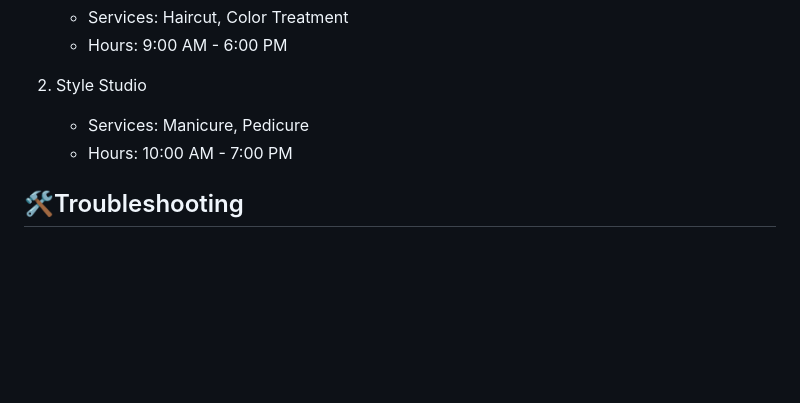
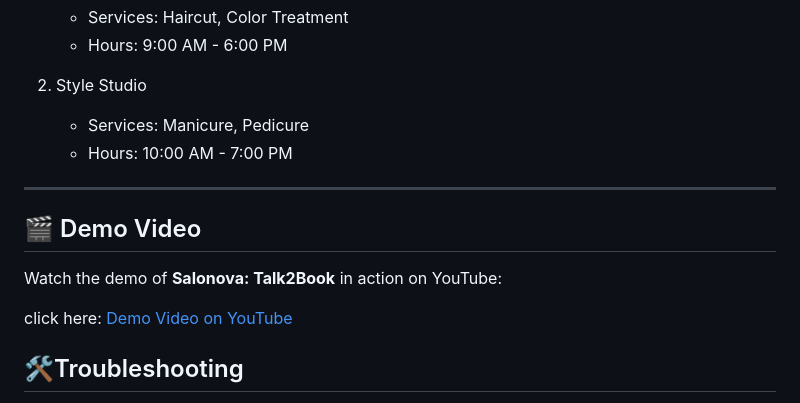
Before and after one commit to Ladanividhi/Salonova-Talk2Book, a Markdown page: README.md, the part around the change. Drawn GitHub-style; blank space fills up the shorter version.

```diff
--- a/README.md
+++ b/README.md
@@ -83,6 +83,14 @@ The system comes pre-loaded with two sample salons:
    - Services: Manicure, Pedicure
    - Hours: 10:00 AM - 7:00 PM
 
+---
+
+## 🎬 Demo Video
+
+Watch the demo of **Salonova: Talk2Book** in action on YouTube:
+
+click here: [Demo Video on YouTube](https://youtu.be/jTRF2rQfHMs?feature=shared)
+
 ## 🛠️Troubleshooting
 
 - ✅Make sure your microphone is properly connected and has necessary permissions
```
